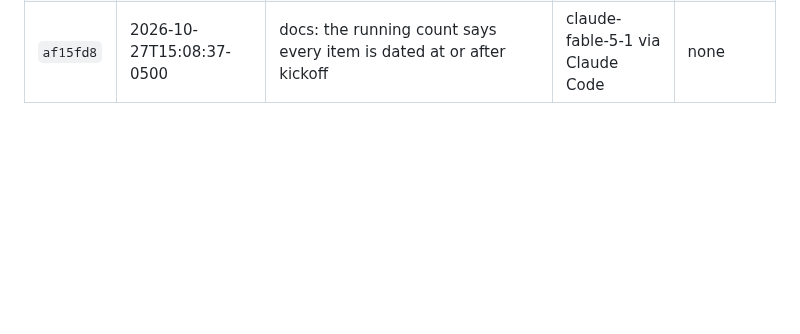
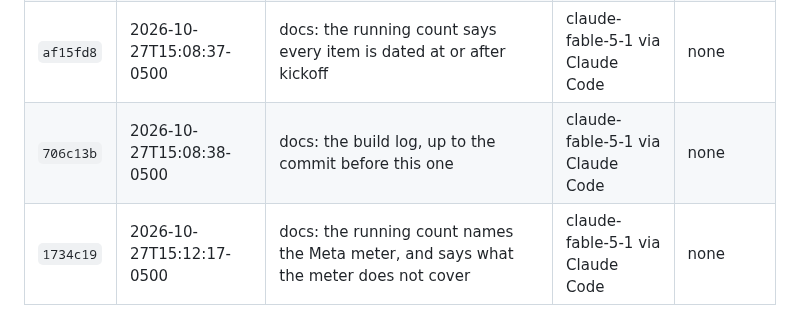
Before and after one commit to BrockDawg/faultline, a Markdown page: BUILD_LOG.md, the part around the change. Rendered like a GitHub page; blank space fills up the shorter version.

Commit message:
docs: the build log, up to the commit before this one
Built-With: claude-fable-5-1 via Claude Code
Meta-Models: none
Co-Authored-By: Claude Fable 5.1 <noreply@anthropic.com>
Claude-Session: https://claude.ai/code/session_01NSNgmoA2pPsqFbmSE2oJf1
Built-On: 2026-10-27T15:12:17-0500

```diff
--- a/BUILD_LOG.md
+++ b/BUILD_LOG.md
@@ -41,3 +41,5 @@ Generated from git by `scripts/build_log.py`; covers every commit up to the one
 | `8d09ff6` | 2026-10-27T15:05:15-0500 | docs: the running count names the working repo, not a private one, and drops its commit count | claude-fable-5-1 via Claude Code | none |
 | `84293e0` | 2026-10-27T15:05:15-0500 | docs: the build log, up to the commit before this one | claude-fable-5-1 via Claude Code | none |
 | `af15fd8` | 2026-10-27T15:08:37-0500 | docs: the running count says every item is dated at or after kickoff | claude-fable-5-1 via Claude Code | none |
+| `706c13b` | 2026-10-27T15:08:38-0500 | docs: the build log, up to the commit before this one | claude-fable-5-1 via Claude Code | none |
+| `1734c19` | 2026-10-27T15:12:17-0500 | docs: the running count names the Meta meter, and says what the meter does not cover | claude-fable-5-1 via Claude Code | none |
```
